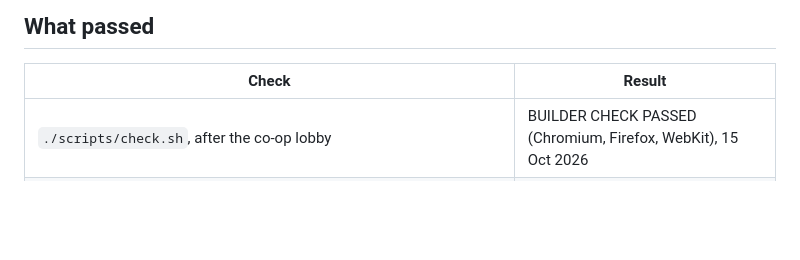
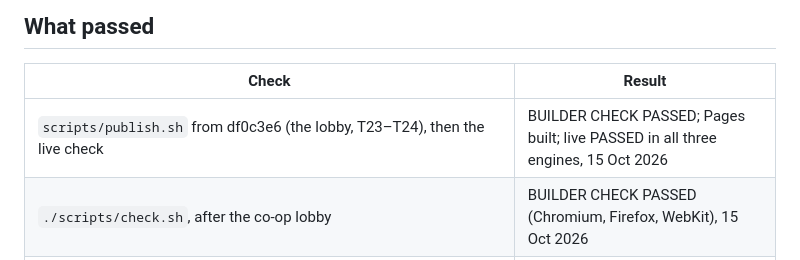
Before and after one commit to sgilson7/galactic-survivors, a Markdown page: HANDOFF.md, the part around the change. Rendered like a GitHub page; blank space fills up the shorter version.

Commit message:
HANDOFF records the publish of df0c3e6
Co-Authored-By: Claude Opus 5.5 (1M context) <noreply@anthropic.com>

```diff
--- a/HANDOFF.md
+++ b/HANDOFF.md
@@ -61,6 +61,7 @@ The save format is now version 2. A version 1 file still loads: its modules keep
 
 | Check | Result |
 | --- | --- |
+| `scripts/publish.sh` from df0c3e6 (the lobby, T23–T24), then the live check | BUILDER CHECK PASSED; Pages built; live PASSED in all three engines, 15 Oct 2026 |
 | `./scripts/check.sh`, after the co-op lobby | BUILDER CHECK PASSED (Chromium, Firefox, WebKit), 15 Oct 2026 |
 | `./scripts/count-tests.sh`, after the co-op lobby | 194 passed, 0 failed, 3 ignored (the probe, the rig sweep and the logbook) |
 | `python3 tests/browser/online.py chromium firefox webkit`, after the co-op lobby | ONLINE CHECK PASSED (now presses Ready) |
```
